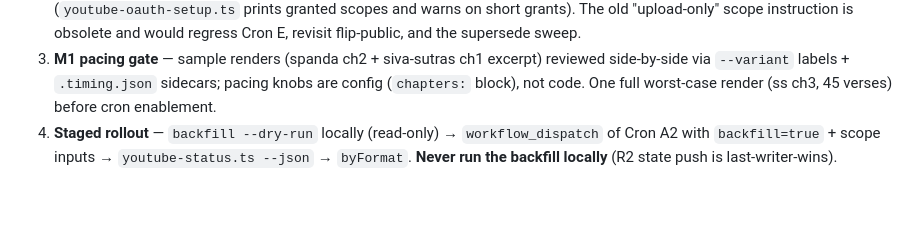
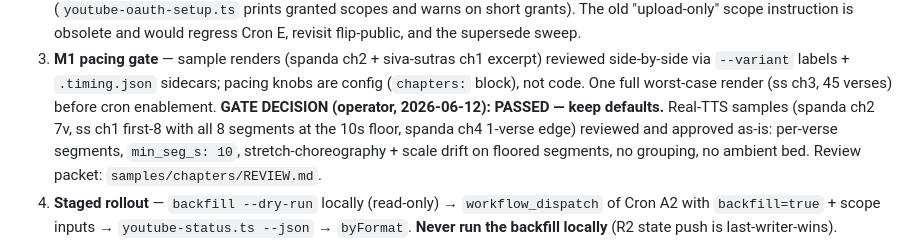
Before and after one commit to dannyb66/sohamhamso, a Markdown page: docs/YOUTUBE-PIPELINE-PLAN.md, the part around the change. GitHub-like rendering; blank space fills up the shorter version.

Commit message:
docs(youtube): record M1 pacing-gate decision — passed, defaults kept
Co-Authored-By: Claude Fable 5 <noreply@anthropic.com>

```diff
--- a/docs/YOUTUBE-PIPELINE-PLAN.md
+++ b/docs/YOUTUBE-PIPELINE-PLAN.md
@@ -856,6 +856,11 @@ unit-tested against.)
    reviewed side-by-side via `--variant` labels + `.timing.json` sidecars;
    pacing knobs are config (`chapters:` block), not code. One full worst-case
    render (ss ch3, 45 verses) before cron enablement.
+   **GATE DECISION (operator, 2026-06-12): PASSED — keep defaults.** Real-TTS
+   samples (spanda ch2 7v, ss ch1 first-8 with all 8 segments at the 10s
+   floor, spanda ch4 1-verse edge) reviewed and approved as-is: per-verse
+   segments, `min_seg_s: 10`, stretch-choreography + scale drift on floored
+   segments, no grouping, no ambient bed. Review packet: `samples/chapters/REVIEW.md`.
 4. **Staged rollout** — `backfill --dry-run` locally (read-only) →
    `workflow_dispatch` of Cron A2 with `backfill=true` + scope inputs →
    `youtube-status.ts --json` → `byFormat`. **Never run the backfill locally**
```
